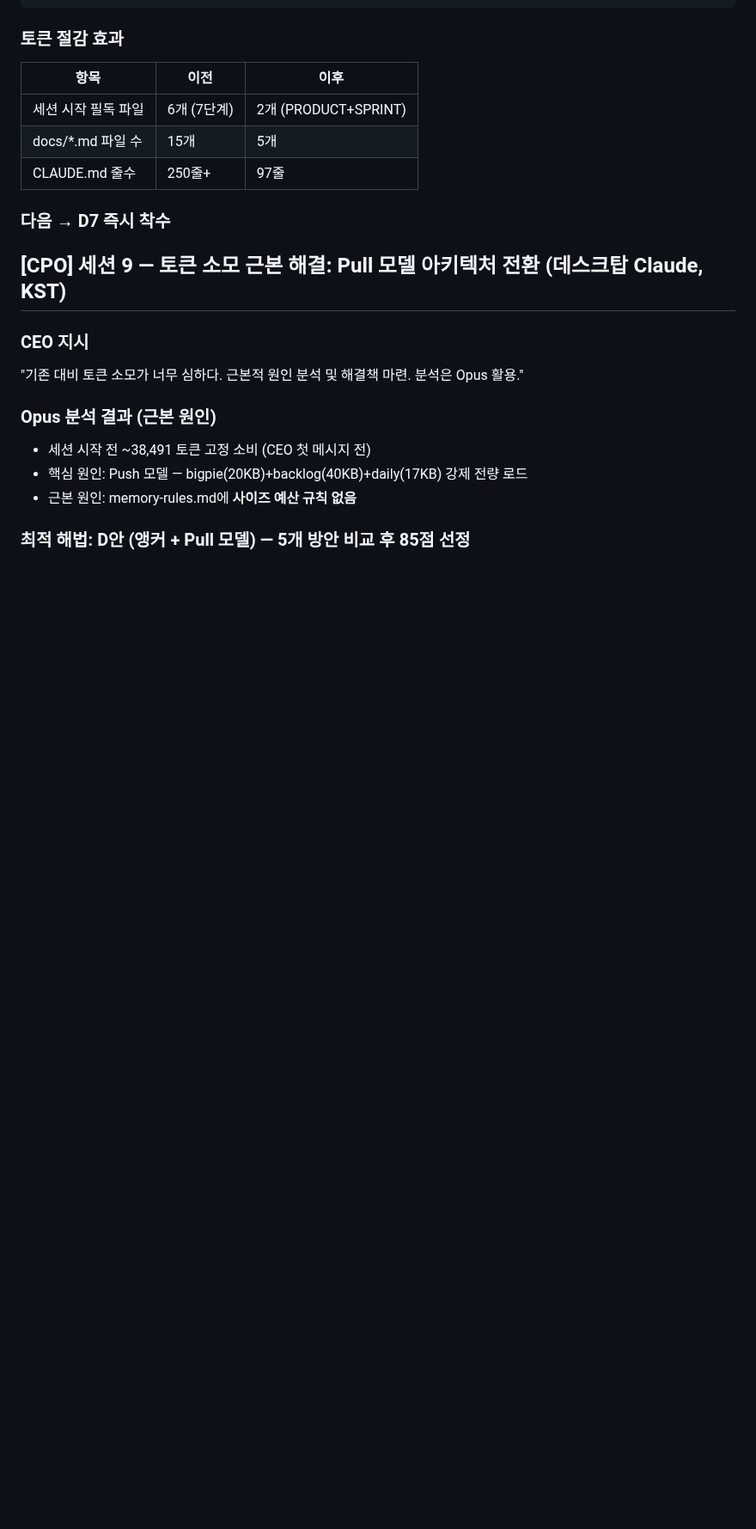
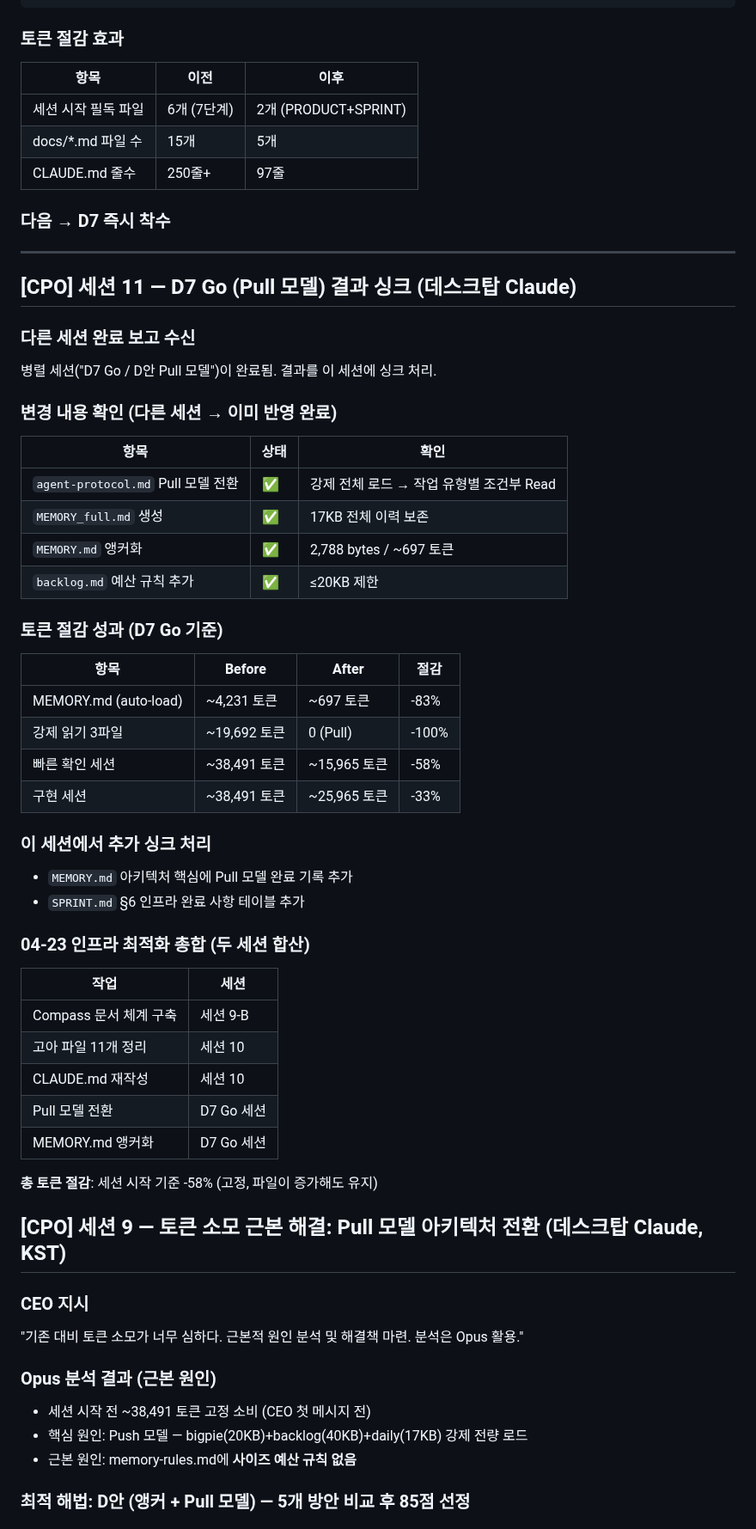
Before and after one commit to soondoobu1111-star/pickedbyai, a Markdown page: docs/outputs/daily_20260423.md, the part around the change. Shown at 86% size. Drawn GitHub-style; blank space fills up the shorter version.

Commit message:
WP [04-23 11:11] staging/bigpie-p2 —  2 files changed, 54 insertions(+), 1 deletion(-)

```diff
--- a/docs/outputs/daily_20260423.md
+++ b/docs/outputs/daily_20260423.md
@@ -453,6 +453,47 @@ docs/outputs/: 50+ 파일 (TIER 3, 아카이브)
 
 ### 다음 → D7 즉시 착수
 
+---
+
+## [CPO] 세션 11 — D7 Go (Pull 모델) 결과 싱크 (데스크탑 Claude)
+
+### 다른 세션 완료 보고 수신
+병렬 세션("D7 Go / D안 Pull 모델")이 완료됨. 결과를 이 세션에 싱크 처리.
+
+### 변경 내용 확인 (다른 세션 → 이미 반영 완료)
+
+| 항목 | 상태 | 확인 |
+|------|------|------|
+| `agent-protocol.md` Pull 모델 전환 | ✅ | 강제 전체 로드 → 작업 유형별 조건부 Read |
+| `MEMORY_full.md` 생성 | ✅ | 17KB 전체 이력 보존 |
+| `MEMORY.md` 앵커화 | ✅ | 2,788 bytes / ~697 토큰 |
+| `backlog.md` 예산 규칙 추가 | ✅ | ≤20KB 제한 |
+
+### 토큰 절감 성과 (D7 Go 기준)
+
+| 항목 | Before | After | 절감 |
+|------|--------|-------|------|
+| MEMORY.md (auto-load) | ~4,231 토큰 | ~697 토큰 | -83% |
+| 강제 읽기 3파일 | ~19,692 토큰 | 0 (Pull) | -100% |
+| 빠른 확인 세션 | ~38,491 토큰 | ~15,965 토큰 | -58% |
+| 구현 세션 | ~38,491 토큰 | ~25,965 토큰 | -33% |
+
+### 이 세션에서 추가 싱크 처리
+- `MEMORY.md` 아키텍처 핵심에 Pull 모델 완료 기록 추가
+- `SPRINT.md` §6 인프라 완료 사항 테이블 추가
+
+### 04-23 인프라 최적화 총합 (두 세션 합산)
+
+| 작업 | 세션 |
+|------|------|
+| Compass 문서 체계 구축 | 세션 9-B |
+| 고아 파일 11개 정리 | 세션 10 |
+| CLAUDE.md 재작성 | 세션 10 |
+| Pull 모델 전환 | D7 Go 세션 |
+| MEMORY.md 앵커화 | D7 Go 세션 |
+
+**총 토큰 절감**: 세션 시작 기준 -58% (고정, 파일이 증가해도 유지)
+
 ## [CPO] 세션 9 — 토큰 소모 근본 해결: Pull 모델 아키텍처 전환 (데스크탑 Claude, KST)
 
 ### CEO 지시
```
Also changed, not shown: SPRINT.md (+13 -1 lines).
